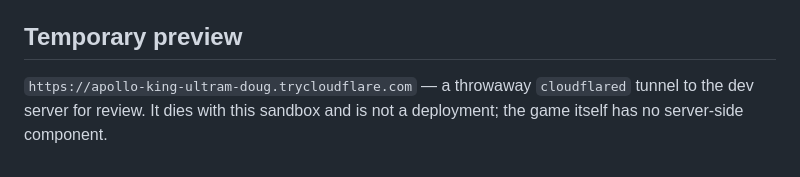
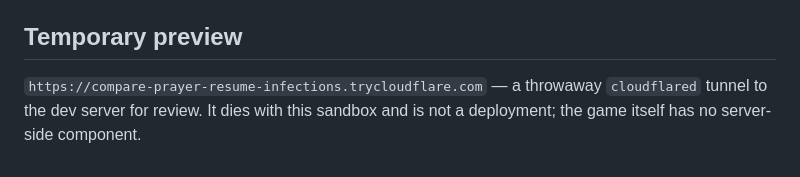
Before and after one commit to smoki99/vibecode-snake-game, a Markdown page: README.md, the part around the change. Drawn GitHub-style.

Commit message:
docs: preview link -> restarted tunnel (compare-prayer-resume-infections)

```diff
--- a/README.md
+++ b/README.md
@@ -138,6 +138,6 @@ the key arrived and was processed, without excusing any behaviour the assertions
 
 ## Temporary preview
 
-`https://apollo-king-ultram-doug.trycloudflare.com` — a throwaway `cloudflared`
+`https://compare-prayer-resume-infections.trycloudflare.com` — a throwaway `cloudflared`
 tunnel to the dev server for review. It dies with this sandbox and is not a deployment; the game
 itself has no server-side component.
```
Also changed, not shown: SUMMARY.md (+1 -1 lines).
